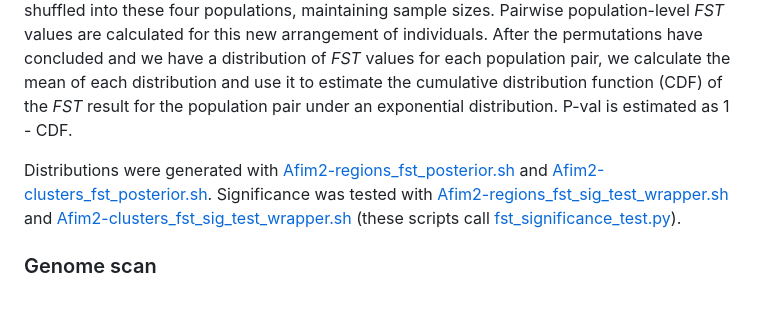
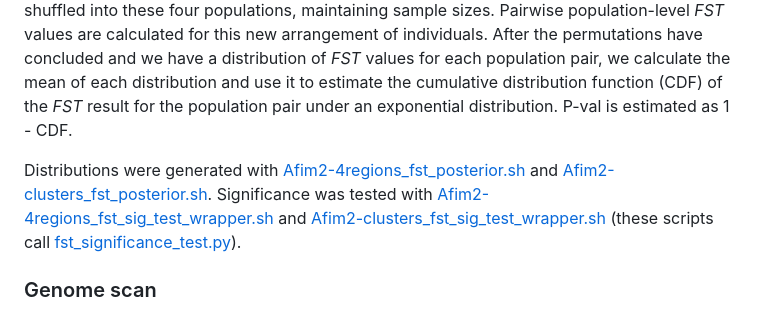
Before and after one commit to letimm/sablefish_lcWGS, a Markdown page: README.md, the part around the change. GitHub-like rendering.

```diff
--- a/README.md
+++ b/README.md
@@ -46,8 +46,8 @@ Within each script, an array file specifies the populations and population pairs
 
 To examine the statistical significance of the calculated _FST_ values, I ran a permutation test for every population pair. Briefly, given the four populations BSAI (n = 25), wGOA (n = 17), eGOA (n = 28), and south (n = 49), for each permutation all 119 individuals are randomly shuffled into these four populations, maintaining sample sizes. Pairwise population-level _FST_ values are calculated for this new arrangement of individuals. After the permutations have concluded and we have a distribution of _FST_ values for each population pair, we calculate the mean of each distribution and use it to estimate the cumulative distribution function (CDF) of the _FST_ result for the population pair under an exponential distribution. P-val is estimated as 1 - CDF.
 
-Distributions were generated with [Afim2-regions_fst_posterior.sh](https://github.com/letimm/sablefish_lcWGS/blob/main/scripts/Afim2-regions_fst_posterior.sh) and [Afim2-clusters_fst_posterior.sh](https://github.com/letimm/sablefish_lcWGS/blob/main/scripts/Afim2-clusters_fst_posterior.sh).
-Significance was tested with [Afim2-regions_fst_sig_test_wrapper.sh](https://github.com/letimm/sablefish_lcWGS/blob/main/scripts/Afim2-regions_fst_sig_test_wrapper.sh) and [Afim2-clusters_fst_sig_test_wrapper.sh](https://github.com/letimm/sablefish_lcWGS/blob/main/scripts/Afim2-clusters_fst_sig_test_wrapper.sh) (these scripts call [fst_significance_test.py](https://github.com/letimm/WGSfqs-to-genolikelihoods/blob/main/fst_significance_test.py)).
+Distributions were generated with [Afim2-4regions_fst_posterior.sh](https://github.com/letimm/sablefish_lcWGS/blob/main/scripts/Afim2-4regions_fst_posterior.sh) and [Afim2-clusters_fst_posterior.sh](https://github.com/letimm/sablefish_lcWGS/blob/main/scripts/Afim2-clusters_fst_posterior.sh).
+Significance was tested with [Afim2-4regions_fst_sig_test_wrapper.sh](https://github.com/letimm/sablefish_lcWGS/blob/main/scripts/Afim2-4regions_fst_sig_test_wrapper.sh) and [Afim2-clusters_fst_sig_test_wrapper.sh](https://github.com/letimm/sablefish_lcWGS/blob/main/scripts/Afim2-clusters_fst_sig_test_wrapper.sh) (these scripts call [fst_significance_test.py](https://github.com/letimm/WGSfqs-to-genolikelihoods/blob/main/fst_significance_test.py)).
 
 ### Genome scan
 In addition to the two schemes listed above, samples from Washington State were sexed, allowing for analysis of males vs females.
```
